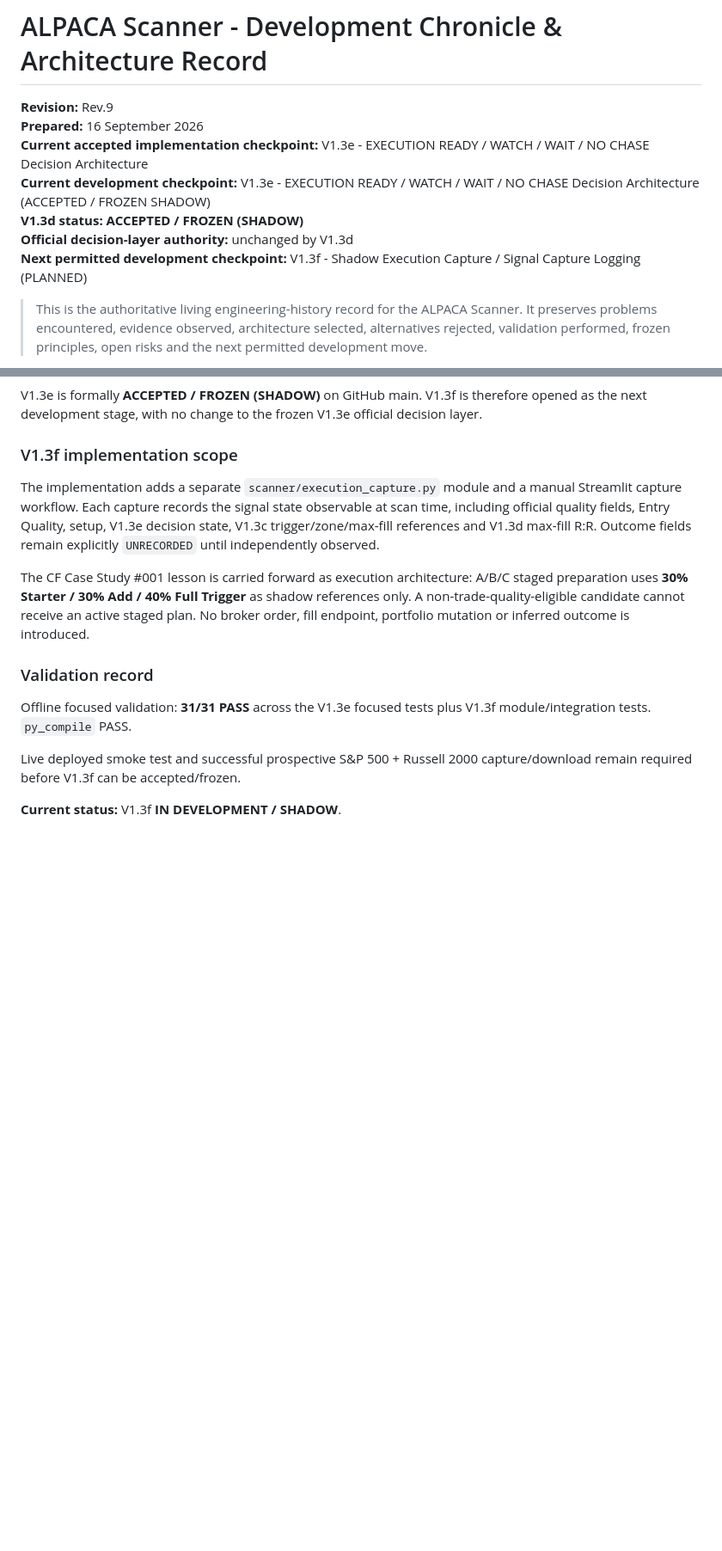
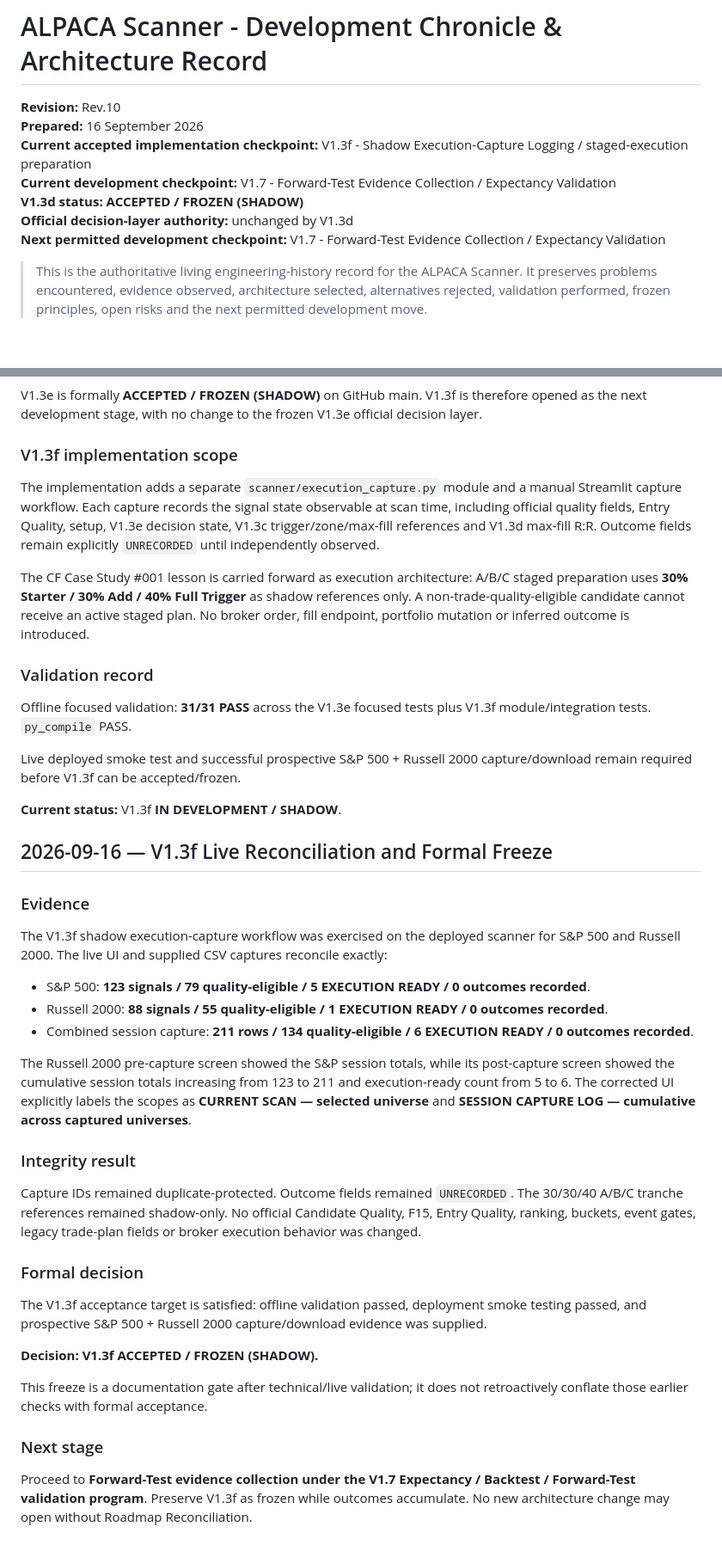
Before and after one commit to tradewithedge/alpaca-scanner, a Markdown page: ALPACA_SCANNER_DEVELOPMENT_CHRONICLE.md, 2 parts joined by grey strips. Shown at 86% size. GitHub-like rendering; blank space fills up the shorter version.

Commit message:
Add files via upload
Freeze V1.3f after live execution-capture reconciliation

```diff
--- a/ALPACA_SCANNER_DEVELOPMENT_CHRONICLE.md
+++ b/ALPACA_SCANNER_DEVELOPMENT_CHRONICLE.md
@@ -1,12 +1,12 @@
 # ALPACA Scanner - Development Chronicle & Architecture Record
 
-**Revision:** Rev.9
+**Revision:** Rev.10
 **Prepared:** 16 September 2026
-**Current accepted implementation checkpoint:** V1.3e - EXECUTION READY / WATCH / WAIT / NO CHASE Decision Architecture
-**Current development checkpoint:** V1.3e - EXECUTION READY / WATCH / WAIT / NO CHASE Decision Architecture (ACCEPTED / FROZEN SHADOW)
+**Current accepted implementation checkpoint:** V1.3f - Shadow Execution-Capture Logging / staged-execution preparation
+**Current development checkpoint:** V1.7 - Forward-Test Evidence Collection / Expectancy Validation
 **V1.3d status:** **ACCEPTED / FROZEN (SHADOW)**
 **Official decision-layer authority:** unchanged by V1.3d
-**Next permitted development checkpoint:** V1.3f - Shadow Execution Capture / Signal Capture Logging (PLANNED)
+**Next permitted development checkpoint:** V1.7 - Forward-Test Evidence Collection / Expectancy Validation
 
 > This is the authoritative living engineering-history record for the ALPACA Scanner. It preserves problems encountered, evidence observed, architecture selected, alternatives rejected, validation performed, frozen principles, open risks and the next permitted development move.
 
@@ -906,3 +906,28 @@ Offline focused validation: **31/31 PASS** across the V1.3e focused tests plus V
 Live deployed smoke test and successful prospective S&P 500 + Russell 2000 capture/download remain required before V1.3f can be accepted/frozen.
 
 **Current status:** V1.3f **IN DEVELOPMENT / SHADOW**.
+
+
+## 2026-09-16 — V1.3f Live Reconciliation and Formal Freeze
+
+### Evidence
+The V1.3f shadow execution-capture workflow was exercised on the deployed scanner for S&P 500 and Russell 2000. The live UI and supplied CSV captures reconcile exactly:
+
+- S&P 500: **123 signals / 79 quality-eligible / 5 EXECUTION READY / 0 outcomes recorded**.
+- Russell 2000: **88 signals / 55 quality-eligible / 1 EXECUTION READY / 0 outcomes recorded**.
+- Combined session capture: **211 rows / 134 quality-eligible / 6 EXECUTION READY / 0 outcomes recorded**.
+
+The Russell 2000 pre-capture screen showed the S&P session totals, while its post-capture screen showed the cumulative session totals increasing from 123 to 211 and execution-ready count from 5 to 6. The corrected UI explicitly labels the scopes as **CURRENT SCAN — selected universe** and **SESSION CAPTURE LOG — cumulative across captured universes**.
+
+### Integrity result
+Capture IDs remained duplicate-protected. Outcome fields remained `UNRECORDED`. The 30/30/40 A/B/C tranche references remained shadow-only. No official Candidate Quality, F15, Entry Quality, ranking, buckets, event gates, legacy trade-plan fields or broker execution behavior was changed.
+
+### Formal decision
+The V1.3f acceptance target is satisfied: offline validation passed, deployment smoke testing passed, and prospective S&P 500 + Russell 2000 capture/download evidence was supplied.
+
+**Decision:** **V1.3f ACCEPTED / FROZEN (SHADOW).**
+
+This freeze is a documentation gate after technical/live validation; it does not retroactively conflate those earlier checks with formal acceptance.
+
+### Next stage
+Proceed to **Forward-Test evidence collection under the V1.7 Expectancy / Backtest / Forward-Test validation program**. Preserve V1.3f as frozen while outcomes accumulate. No new architecture change may open without Roadmap Reconciliation.
```
Also changed, not shown: ROADMAP.md (+31 -4 lines), V1.3F_FREEZE_ACCEPTANCE_REPORT.md (added, +97 -0 lines).
